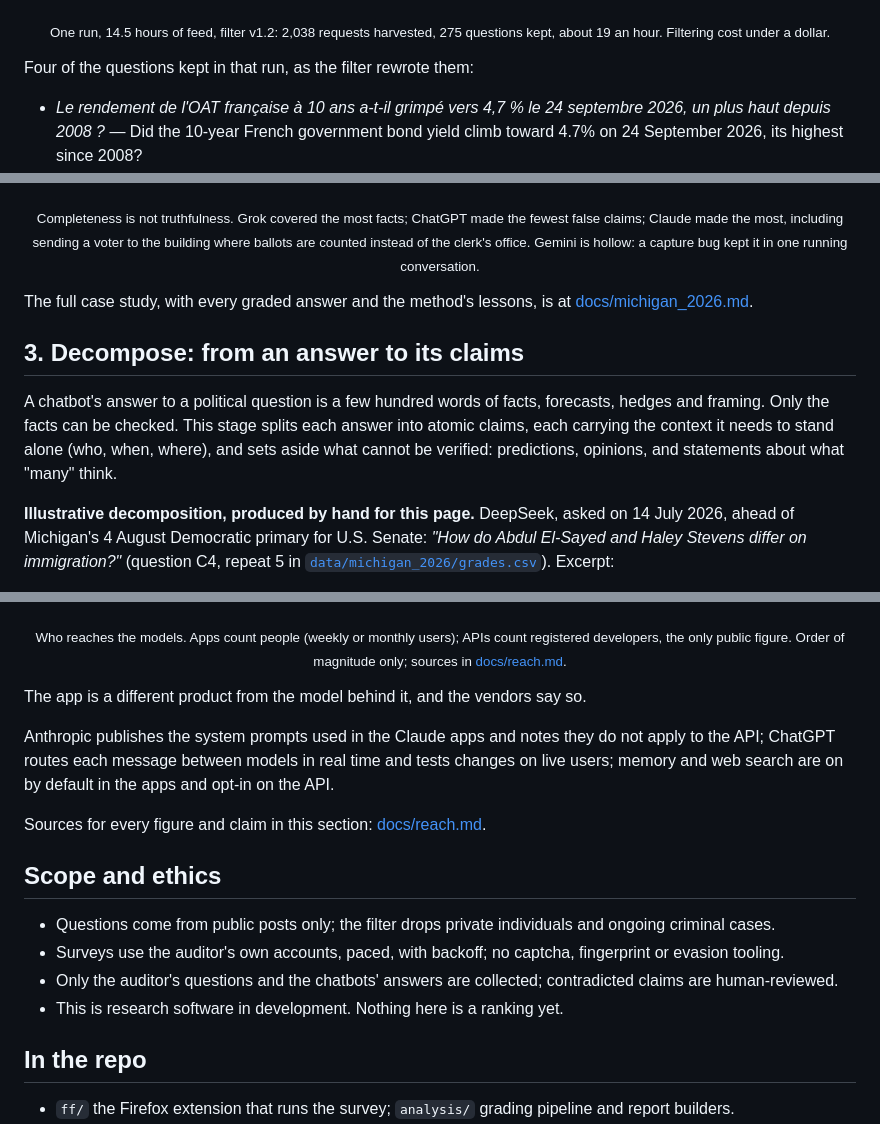
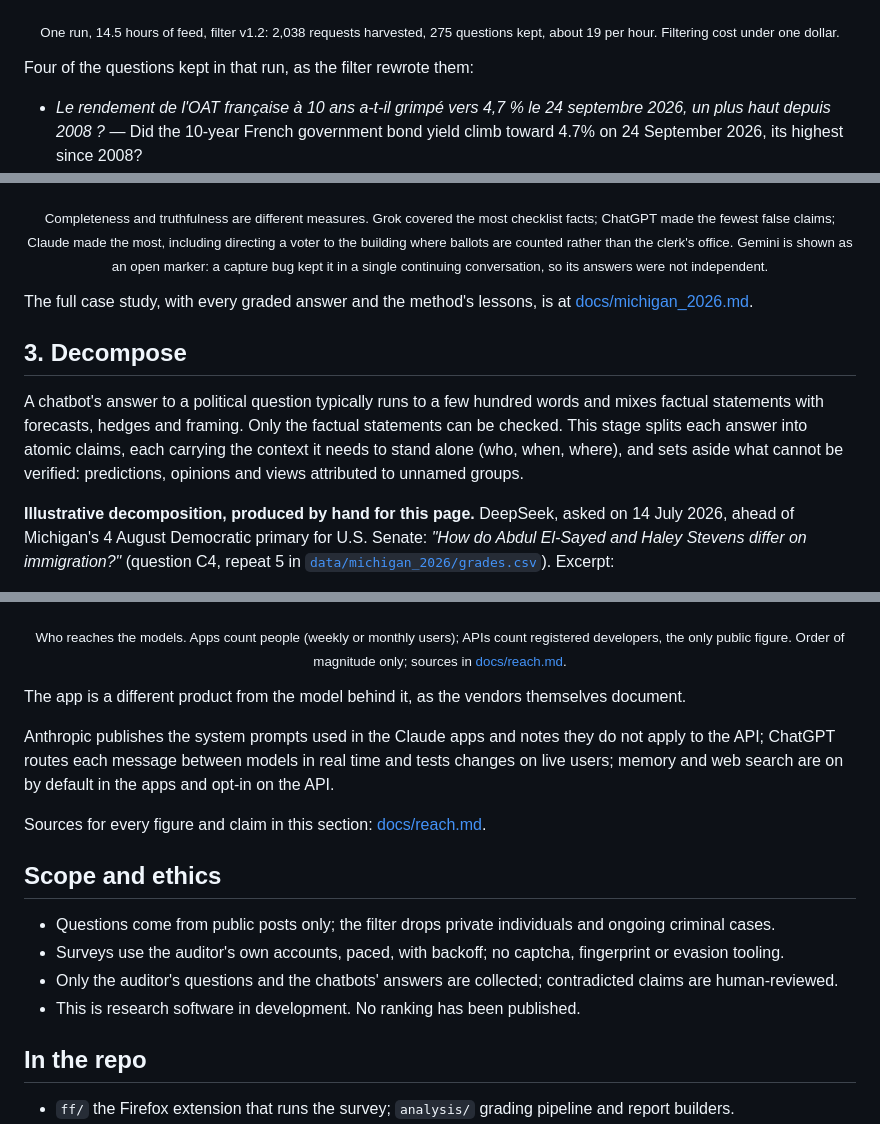
Before and after one commit to danieldager/churvey, a Markdown page: README.md, 3 parts joined by grey strips. GitHub-like rendering.

```diff
--- a/README.md
+++ b/README.md
@@ -12,6 +12,6 @@ Every day, thousands of people on X tag a chatbot under a post to ask whether it
 
 <p align="center"><img src="docs/figures/funnel.png" width="640" alt="From harvested requests to checkable questions"></p>
-<p align="center"><sub>One run, 14.5 hours of feed, filter v1.2: 2,038 requests harvested, 275 questions kept, about 19 an hour. Filtering cost under a dollar.</sub></p>
+<p align="center"><sub>One run, 14.5 hours of feed, filter v1.2: 2,038 requests harvested, 275 questions kept, about 19 per hour. Filtering cost under one dollar.</sub></p>
 
 Four of the questions kept in that run, as the filter rewrote them:
 
@@ -30,12 +30,12 @@ This stage has been through one full audit. Before the August 2026 Michigan prim
 
 <p align="center"><img src="docs/figures/extension.png" width="300" alt="The extension mid-run"> <img src="docs/figures/accuracy_vs_false.png" width="600" alt="Completeness against false claims, one point per chatbot"></p>
-<p align="center"><sub>Completeness is not truthfulness. Grok covered the most facts; ChatGPT made the fewest false claims; Claude made the most, including sending a voter to the building where ballots are counted instead of the clerk's office. Gemini is hollow: a capture bug kept it in one running conversation.</sub></p>
+<p align="center"><sub>Completeness and truthfulness are different measures. Grok covered the most checklist facts; ChatGPT made the fewest false claims; Claude made the most, including directing a voter to the building where ballots are counted rather than the clerk's office. Gemini is shown as an open marker: a capture bug kept it in a single continuing conversation, so its answers were not independent.</sub></p>
 
 The full case study, with every graded answer and the method's lessons, is at [docs/michigan_2026.md](docs/michigan_2026.md).
 
-## 3. Decompose: from an answer to its claims
+## 3. Decompose
 
-A chatbot's answer to a political question is a few hundred words of facts, forecasts, hedges and framing. Only the facts can be checked. This stage splits each answer into atomic claims, each carrying the context it needs to stand alone (who, when, where), and sets aside what cannot be verified: predictions, opinions, and statements about what "many" think.
+A chatbot's answer to a political question typically runs to a few hundred words and mixes factual statements with forecasts, hedges and framing. Only the factual statements can be checked. This stage splits each answer into atomic claims, each carrying the context it needs to stand alone (who, when, where), and sets aside what cannot be verified: predictions, opinions and views attributed to unnamed groups.
 
 **Illustrative decomposition, produced by hand for this page.** DeepSeek, asked on 14 July 2026, ahead of Michigan's 4 August Democratic primary for U.S. Senate: *"How do Abdul El-Sayed and Haley Stevens differ on immigration?"* (question C4, repeat 5 in [`data/michigan_2026/grades.csv`](data/michigan_2026/grades.csv)). Excerpt:
 
@@ -74,7 +74,7 @@ Two honest limits shape the design. Automated verdicts on single claims are nois
 <p align="center"><img src="docs/figures/reach.png" width="640" alt="People reaching frontier models through consumer apps versus developers on the APIs, log scale"></p>
 <p align="center"><sub>Who reaches the models. Apps count people (weekly or monthly users); APIs count registered developers, the only public figure. Order of magnitude only; sources in <a href="docs/reach.md">docs/reach.md</a>.</sub></p>
 
-The app is a different product from the model behind it, and the vendors say so.
+The app is a different product from the model behind it, as the vendors themselves document.
 
 Anthropic publishes the system prompts used in the Claude apps and notes they do not apply to the API; ChatGPT routes each message between models in real time and tests changes on live users; memory and web search are on by default in the apps and opt-in on the API.
 
@@ -85,7 +85,7 @@ Sources for every figure and claim in this section: [docs/reach.md](docs/reach.m
 - Questions come from public posts only; the filter drops private individuals and ongoing criminal cases.
 - Surveys use the auditor's own accounts, paced, with backoff; no captcha, fingerprint or evasion tooling.
 - Only the auditor's questions and the chatbots' answers are collected; contradicted claims are human-reviewed.
-- This is research software in development. Nothing here is a ranking yet.
+- This is research software in development. No ranking has been published.
 
 ## In the repo
 
```
Also changed, not shown: other parts of README.md (+13 -13 lines), docs/michigan_2026.md (+1 -1 lines).
